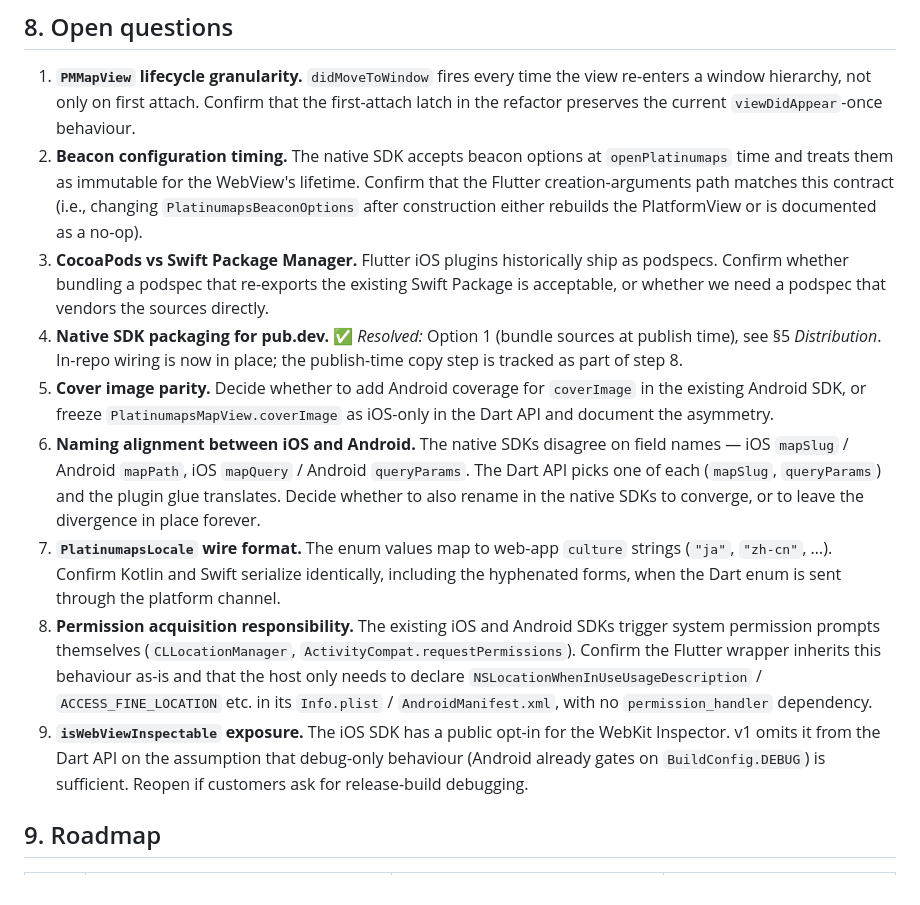
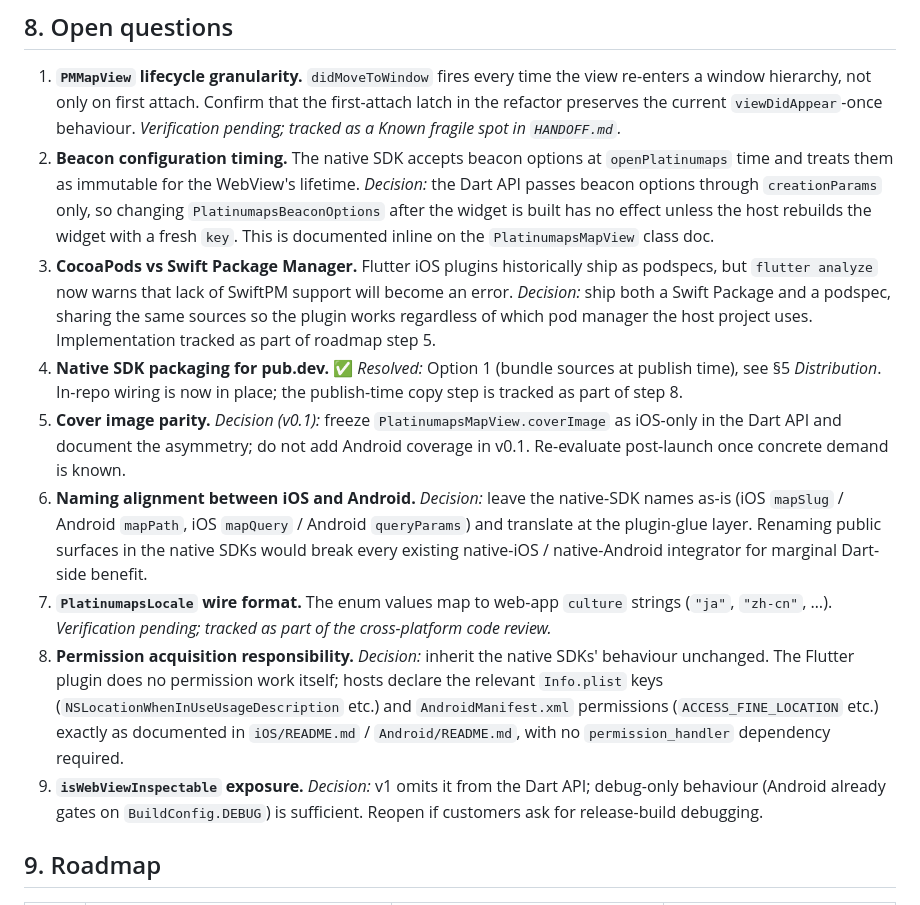
Before and after one commit to boldright/platinumaps-sdk, a Markdown page: Flutter/DESIGN.md, the part around the change. Rendered like a GitHub page.

Commit message:
Resolve or defer the remaining DESIGN §8 open questions
After verifying the refactor and wiring up the example app most of
the open questions can be moved off the "open" list:

- #2 Beacon configuration timing — documented as creation-args only
  (rebuild with a new key to change beacon options).
- #3 CocoaPods vs SwiftPM — ship both; tracked as part of roadmap
  step 5. `flutter analyze` already warns that lack of SwiftPM
  support will become an error.
- #5 Cover image parity — freeze as iOS-only in v0.1 and document
  the asymmetry. Re-evaluate post-launch.
- #6 Naming alignment — leave native names as-is and translate at
  the plugin glue layer; renaming would break every existing
  native-iOS / native-Android integrator.
- #8 Permission acquisition — inherit native SDK behaviour
  unchanged; no permission_handler dependency in the Flutter
  plugin.
- #9 isWebViewInspectable — confirm v1 omits it.

Verification-pending: #1 (didMoveToWindow latch) and #7 (locale
wire format) — both are picked up in the upcoming cross-platform
code review pass for HANDOFF.md's "Known fragile spots".

Co-Authored-By: Claude Opus 4.7 (1M context) <noreply@anthropic.com>

```diff
--- a/Flutter/DESIGN.md
+++ b/Flutter/DESIGN.md
@@ -560,45 +560,47 @@ introduce breaking changes with a clear CHANGELOG entry.
 1. **`PMMapView` lifecycle granularity.** `didMoveToWindow` fires every
    time the view re-enters a window hierarchy, not only on first
    attach. Confirm that the first-attach latch in the refactor
-   preserves the current `viewDidAppear`-once behaviour.
+   preserves the current `viewDidAppear`-once behaviour. *Verification
+   pending; tracked as a Known fragile spot in `HANDOFF.md`.*
 2. **Beacon configuration timing.** The native SDK accepts beacon
    options at `openPlatinumaps` time and treats them as immutable for
-   the WebView's lifetime. Confirm that the Flutter creation-arguments
-   path matches this contract (i.e., changing
-   `PlatinumapsBeaconOptions` after construction either rebuilds the
-   PlatformView or is documented as a no-op).
+   the WebView's lifetime. *Decision:* the Dart API passes beacon
+   options through `creationParams` only, so changing
+   `PlatinumapsBeaconOptions` after the widget is built has no effect
+   unless the host rebuilds the widget with a fresh `key`. This is
+   documented inline on the `PlatinumapsMapView` class doc.
 3. **CocoaPods vs Swift Package Manager.** Flutter iOS plugins
-   historically ship as podspecs. Confirm whether bundling a podspec
-   that re-exports the existing Swift Package is acceptable, or
-   whether we need a podspec that vendors the sources directly.
+   historically ship as podspecs, but `flutter analyze` now warns
+   that lack of SwiftPM support will become an error. *Decision:*
+   ship both a Swift Package and a podspec, sharing the same sources
+   so the plugin works regardless of which pod manager the host
+   project uses. Implementation tracked as part of roadmap step 5.
 4. **Native SDK packaging for pub.dev.** ✅ *Resolved:* Option 1
    (bundle sources at publish time), see §5 *Distribution*. In-repo
    wiring is now in place; the publish-time copy step is tracked as
    part of step 8.
-5. **Cover image parity.** Decide whether to add Android coverage
-   for `coverImage` in the existing Android SDK, or freeze
+5. **Cover image parity.** *Decision (v0.1):* freeze
    `PlatinumapsMapView.coverImage` as iOS-only in the Dart API and
-   document the asymmetry.
-6. **Naming alignment between iOS and Android.** The native SDKs
-   disagree on field names — iOS `mapSlug` / Android `mapPath`, iOS
-   `mapQuery` / Android `queryParams`. The Dart API picks one of each
-   (`mapSlug`, `queryParams`) and the plugin glue translates. Decide
-   whether to also rename in the native SDKs to converge, or to leave
-   the divergence in place forever.
-7. **`PlatinumapsLocale` wire format.** The enum values map to web-app
-   `culture` strings (`"ja"`, `"zh-cn"`, …). Confirm Kotlin and Swift
-   serialize identically, including the hyphenated forms, when the
-   Dart enum is sent through the platform channel.
-8. **Permission acquisition responsibility.** The existing iOS and
-   Android SDKs trigger system permission prompts themselves
-   (`CLLocationManager`, `ActivityCompat.requestPermissions`).
-   Confirm the Flutter wrapper inherits this behaviour as-is and that
-   the host only needs to declare `NSLocationWhenInUseUsageDescription`
-   / `ACCESS_FINE_LOCATION` etc. in its `Info.plist` /
-   `AndroidManifest.xml`, with no `permission_handler` dependency.
-9. **`isWebViewInspectable` exposure.** The iOS SDK has a public
-   opt-in for the WebKit Inspector. v1 omits it from the Dart API on
-   the assumption that debug-only behaviour (Android already gates on
+   document the asymmetry; do not add Android coverage in v0.1.
+   Re-evaluate post-launch once concrete demand is known.
+6. **Naming alignment between iOS and Android.** *Decision:* leave
+   the native-SDK names as-is (iOS `mapSlug` / Android `mapPath`,
+   iOS `mapQuery` / Android `queryParams`) and translate at the
+   plugin-glue layer. Renaming public surfaces in the native SDKs
+   would break every existing native-iOS / native-Android integrator
+   for marginal Dart-side benefit.
+7. **`PlatinumapsLocale` wire format.** The enum values map to
+   web-app `culture` strings (`"ja"`, `"zh-cn"`, …). *Verification
+   pending; tracked as part of the cross-platform code review.*
+8. **Permission acquisition responsibility.** *Decision:* inherit
+   the native SDKs' behaviour unchanged. The Flutter plugin does no
+   permission work itself; hosts declare the relevant `Info.plist`
+   keys (`NSLocationWhenInUseUsageDescription` etc.) and
+   `AndroidManifest.xml` permissions (`ACCESS_FINE_LOCATION` etc.)
+   exactly as documented in `iOS/README.md` / `Android/README.md`,
+   with no `permission_handler` dependency required.
+9. **`isWebViewInspectable` exposure.** *Decision:* v1 omits it from
+   the Dart API; debug-only behaviour (Android already gates on
    `BuildConfig.DEBUG`) is sufficient. Reopen if customers ask for
    release-build debugging.
 
```
